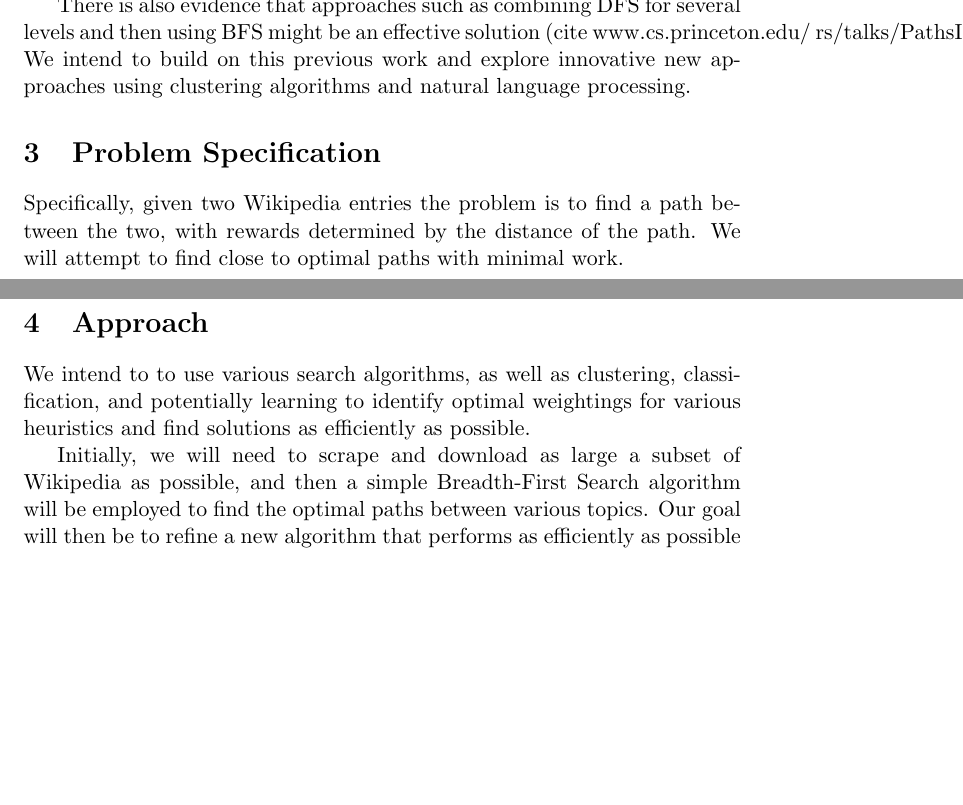
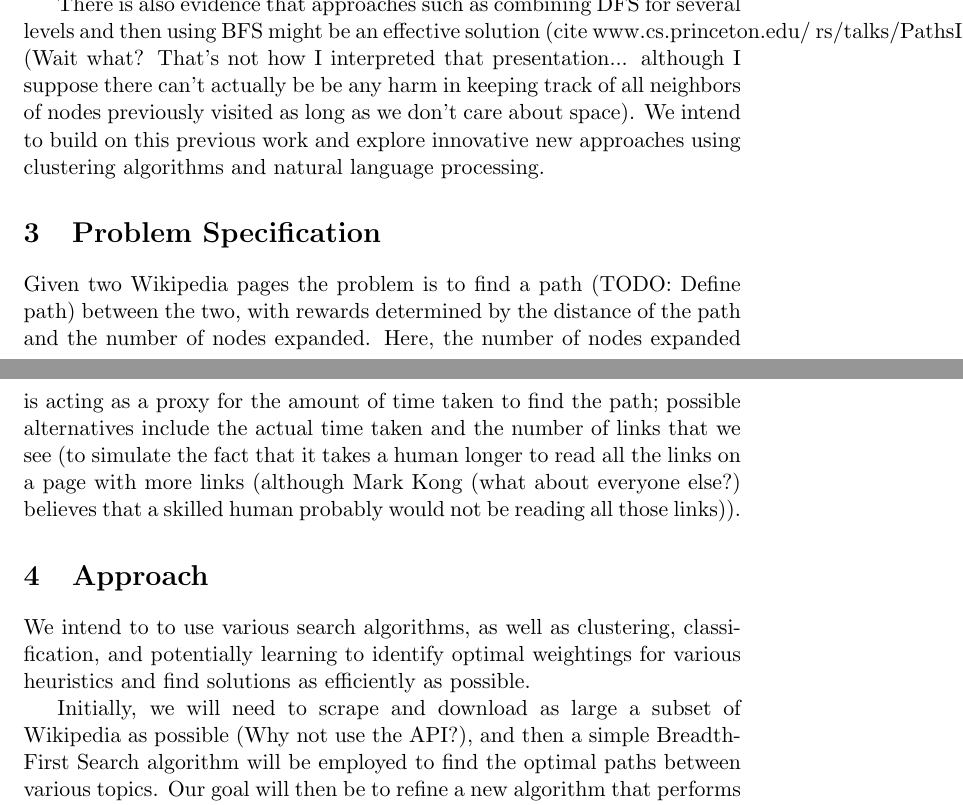
Before and after one commit to CS182-2018-Final-Project-MBC/CS182-Final-Project, a LaTeX document (docs/project-template.tex): two parts of pages 1 and 2 of 3, joined at a grey line, cut so that both start at the same text, the shorter picture padded with empty space. Compiled offline with pdfLaTeX; a LaTeX package or settings file that is missing is left out.

Commit message:
Minor Edits, Added some Questions

```diff
--- a/docs/project-template.tex
+++ b/docs/project-template.tex
@@ -23,18 +23,18 @@ The Wikipedia game \cite{www.thewikigame.com} is a path-finding challenge where
 
 There has been a small amount of theoretical work done on this subject. The Wikipedia game itself is free to play from www.thewikigame.com, while there are websites online that will solve for crude solutions, such as \cite{www.sixdegreesofwikipedia.com}.
 
-There is also evidence that approaches such as combining DFS for several levels and then using BFS might be an effective solution (cite www.cs.princeton.edu/~rs/talks/PathsInGraphs07.pdf). We intend to build on this previous work and explore innovative new approaches using clustering algorithms and natural language processing.
+There is also evidence that approaches such as combining DFS for several levels and then using BFS might be an effective solution (cite www.cs.princeton.edu/~rs/talks/PathsInGraphs07.pdf) (Wait what?  That's not how I interpreted that presentation... although I suppose there can't actually be be any harm in keeping track of all neighbors of nodes previously visited as long as we don't care about space). We intend to build on this previous work and explore innovative new approaches using clustering algorithms and natural language processing.
 
 
 \section{Problem Specification}
 
-Specifically, given two Wikipedia entries the problem is to find a path between the two, with rewards determined by the distance of the path. We will attempt to find close to optimal paths with minimal work.
+Given two Wikipedia pages the problem is to find a path (TODO: Define path) between the two, with rewards determined by the distance of the path and the number of nodes expanded.  Here, the number of nodes expanded is acting as a proxy for the amount of time taken to find the path; possible alternatives include the actual time taken and the number of links that we see (to simulate the fact that it takes a human longer to read all the links on a page with more links (although Mark Kong (what about everyone else?) believes that a skilled human probably would not be reading all those links)).
 
-\section{Approach}
+ \section{Approach}
 
 We intend to to use various search algorithms, as well as clustering, classification, and potentially learning to identify optimal weightings for various heuristics and find solutions as efficiently as possible.
 
-Initially, we will need to scrape and download as large a subset of Wikipedia as possible, and then a simple Breadth-First Search algorithm will be employed to find the optimal paths between various topics. Our goal will then be to refine a new algorithm that performs as efficiently as possible while sacrificing a minimal amount of optimality. To this end, we will try to explore and expand the efficient frontier between nodes expanded and loss relative to optimal solutions.
+Initially, we will need to scrape and download as large a subset of Wikipedia as possible (Why not use the API?), and then a simple Breadth-First Search algorithm will be employed to find the optimal paths between various topics. Our goal will then be to refine a new algorithm that performs as efficiently as possible while sacrificing a minimal amount of optimality. To this end, we will try to explore and expand the efficient frontier between nodes expanded and loss relative to optimal solutions.
 
 We will explore various algorithms to do so, but our research will primarily be focused towards greedy and A* search, and especially on coming up with efficient heuristics for distances between various topics. All heuristics will likely require us to consider a measure of distance between topics, while also trying to explore in the direction of topics with larger numbers of branching nodes. Topics with larger branching factors should allow us to find shorter solutions, though at the expense of additional node expansion if we move in an inefficient location (we can potentially use learning to come up with optimal weightings between opting for closer topics versus ones with more branches).
 
```
Also changed, not shown: docs/project-template.tex (2 more changed lines).
